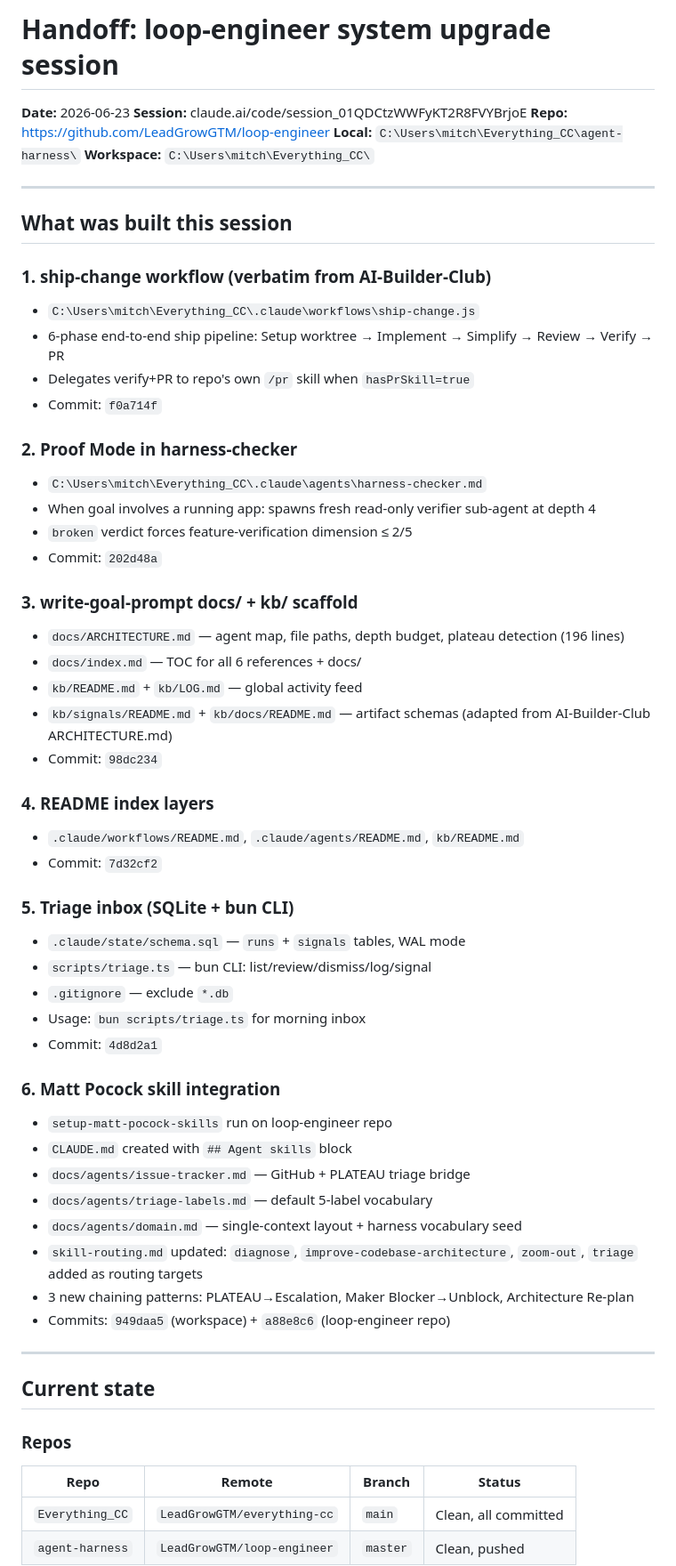
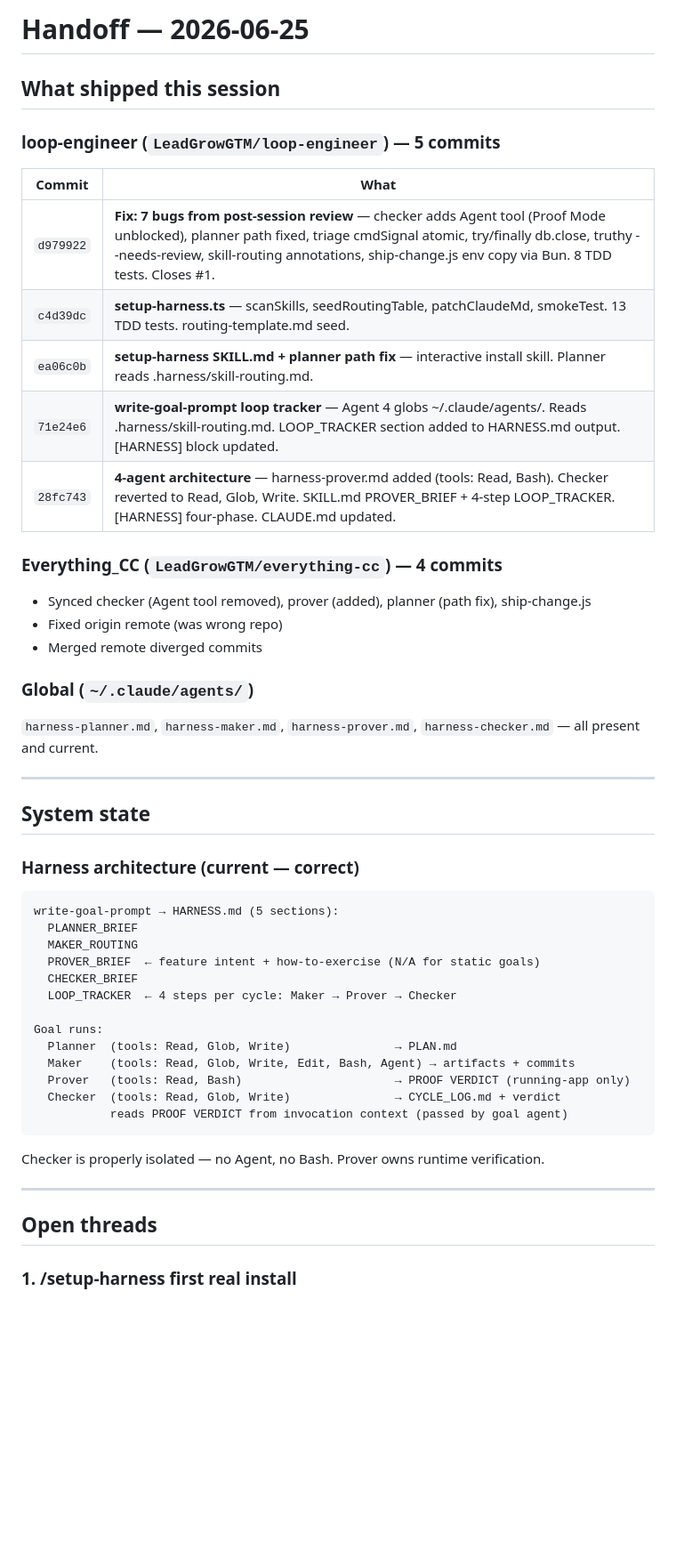
Before and after one commit to LeadGrowGTM/loop-engineer, a Markdown page: HANDOFF.md, the part around one of its changes. Shown at 89% size. Rendered like a GitHub page; blank space fills up the shorter version.

Commit message:
docs: update HANDOFF.md with 4-agent architecture session summary
Co-Authored-By: Claude Sonnet 4.6 <noreply@anthropic.com>
Claude-Session: https://claude.ai/code/session_01QDCtzWWFyKT2R8FVYBrjoE

````diff
--- a/HANDOFF.md
+++ b/HANDOFF.md
@@ -1,62 +1,54 @@
-# Handoff: loop-engineer system upgrade session
+# Handoff — 2026-06-25
 
-**Date:** 2026-06-23
-**Session:** claude.ai/code/session_01QDCtzWWFyKT2R8FVYBrjoE
-**Repo:** https://github.com/LeadGrowGTM/loop-engineer
-**Local:** `C:\Users\mitch\Everything_CC\agent-harness\`
-**Workspace:** `C:\Users\mitch\Everything_CC\`
+## What shipped this session
+
+### loop-engineer (`LeadGrowGTM/loop-engineer`) — 5 commits
+
+| Commit | What |
+|---|---|
+| `d979922` | **Fix: 7 bugs from post-session review** — checker adds Agent tool (Proof Mode unblocked), planner path fixed, triage cmdSignal atomic, try/finally db.close, truthy --needs-review, skill-routing annotations, ship-change.js env copy via Bun. 8 TDD tests. Closes #1. |
+| `c4d39dc` | **setup-harness.ts** — scanSkills, seedRoutingTable, patchClaudeMd, smokeTest. 13 TDD tests. routing-template.md seed. |
+| `ea06c0b` | **setup-harness SKILL.md + planner path fix** — interactive install skill. Planner reads .harness/skill-routing.md. |
+| `71e24e6` | **write-goal-prompt loop tracker** — Agent 4 globs ~/.claude/agents/. Reads .harness/skill-routing.md. LOOP_TRACKER section added to HARNESS.md output. [HARNESS] block updated. |
+| `28fc743` | **4-agent architecture** — harness-prover.md added (tools: Read, Bash). Checker reverted to Read, Glob, Write. SKILL.md PROVER_BRIEF + 4-step LOOP_TRACKER. [HARNESS] four-phase. CLAUDE.md updated. |
+
+### Everything_CC (`LeadGrowGTM/everything-cc`) — 4 commits
+
+- Synced checker (Agent tool removed), prover (added), planner (path fix), ship-change.js
+- Fixed origin remote (was wrong repo)
+- Merged remote diverged commits
+
+### Global (`~/.claude/agents/`)
+
+`harness-planner.md`, `harness-maker.md`, `harness-prover.md`, `harness-checker.md` — all present and current.
 
 ---
 
-## What was built this session
+## System state
 
-### 1. ship-change workflow (verbatim from AI-Builder-Club)
-- `C:\Users\mitch\Everything_CC\.claude\workflows\ship-change.js`
-- 6-phase end-to-end ship pipeline: Setup worktree → Implement → Simplify → Review → Verify → PR
-- Delegates verify+PR to repo's own `/pr` skill when `hasPrSkill=true`
-- Commit: `f0a714f`
+### Harness architecture (current — correct)
 
-### 2. Proof Mode in harness-checker
-- `C:\Users\mitch\Everything_CC\.claude\agents\harness-checker.md`
-- When goal involves a running app: spawns fresh read-only verifier sub-agent at depth 4
-- `broken` verdict forces feature-verification dimension ≤ 2/5
-- Commit: `202d48a`
+```
+write-goal-prompt → HARNESS.md (5 sections):
+  PLANNER_BRIEF
+  MAKER_ROUTING
+  PROVER_BRIEF  ← feature intent + how-to-exercise (N/A for static goals)
+  CHECKER_BRIEF
+  LOOP_TRACKER  ← 4 steps per cycle: Maker → Prover → Checker
 
-### 3. write-goal-prompt docs/ + kb/ scaffold
-- `docs/ARCHITECTURE.md` — agent map, file paths, depth budget, plateau detection (196 lines)
-- `docs/index.md` — TOC for all 6 references + docs/
-- `kb/README.md` + `kb/LOG.md` — global activity feed
-- `kb/signals/README.md` + `kb/docs/README.md` — artifact schemas (adapted from AI-Builder-Club ARCHITECTURE.md)
-- Commit: `98dc234`
+Goal runs:
+  Planner  (tools: Read, Glob, Write)               → PLAN.md
+  Maker    (tools: Read, Glob, Write, Edit, Bash, Agent) → artifacts + commits
+  Prover   (tools: Read, Bash)                      → PROOF VERDICT (running-app only)
+  Checker  (tools: Read, Glob, Write)               → CYCLE_LOG.md + verdict
+           reads PROOF VERDICT from invocation context (passed by goal agent)
+```
 
-### 4. README index layers
-- `.claude/workflows/README.md`, `.claude/agents/README.md`, `kb/README.md`
-- Commit: `7d32cf2`
-
-### 5. Triage inbox (SQLite + bun CLI)
-- `.claude/state/schema.sql` — `runs` + `signals` tables, WAL mode
-- `scripts/triage.ts` — bun CLI: list/review/dismiss/log/signal
-- `.gitignore` — exclude `*.db`
-- Usage: `bun scripts/triage.ts` for morning inbox
-- Commit: `4d8d2a1`
-
-### 6. Matt Pocock skill integration
-- `setup-matt-pocock-skills` run on loop-engineer repo
-- `CLAUDE.md` created with `## Agent skills` block
-- `docs/agents/issue-tracker.md` — GitHub + PLATEAU triage bridge
-- `docs/agents/triage-labels.md` — default 5-label vocabulary
-- `docs/agents/domain.md` — single-context layout + harness vocabulary seed
-- `skill-routing.md` updated: `diagnose`, `improve-codebase-architecture`, `zoom-out`, `triage` added as routing targets
-- 3 new chaining patterns: PLATEAU→Escalation, Maker Blocker→Unblock, Architecture Re-plan
-- Commits: `949daa5` (workspace) + `a88e8c6` (loop-engineer repo)
+Checker is properly isolated — no Agent, no Bash. Prover owns runtime verification.
 
 ---
 
-## Current state
+## Open threads
 
-### Repos
-| Repo | Remote | Branch | Status |
-|---|---|---|---|
-| `Everything_CC` | `LeadGrowGTM/everything-cc` | `main` | Clean, all committed |
-| `agent-harness` | `LeadGrowGTM/loop-engineer` | `master` | Clean, pushed |
+### 1. /setup-harness first real install
 
````
Also changed, not shown: other parts of HANDOFF.md (+38 -97 lines).
